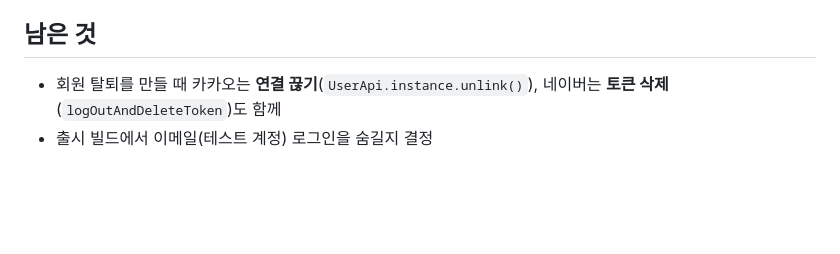
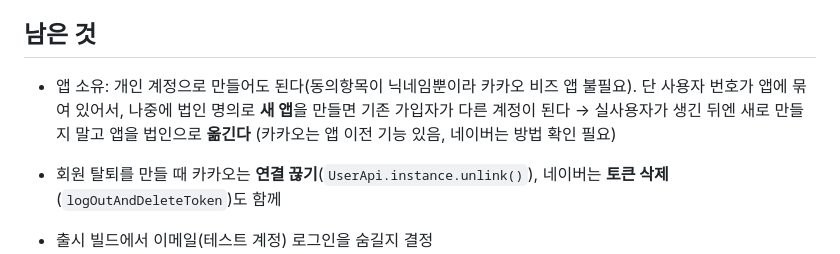
Before and after one commit to redbrownbear/ProjcetErrand, a Markdown page: docs/소셜_로그인.md, the part around the change. Rendered like a GitHub page; blank space fills up the shorter version.

```diff
--- a/docs/소셜_로그인.md
+++ b/docs/소셜_로그인.md
@@ -65,5 +65,9 @@
 
 ## 남은 것
 
+- 앱 소유: 개인 계정으로 만들어도 된다(동의항목이 닉네임뿐이라 카카오 비즈 앱 불필요). 단 사용자 번호가 앱에 묶여 있어서,
+  나중에 법인 명의로 **새 앱**을 만들면 기존 가입자가 다른 계정이 된다 → 실사용자가 생긴 뒤엔 새로 만들지 말고 앱을 법인으로 **옮긴다**
+  (카카오는 앱 이전 기능 있음, 네이버는 방법 확인 필요)
+
 - 회원 탈퇴를 만들 때 카카오는 **연결 끊기**(`UserApi.instance.unlink()`), 네이버는 **토큰 삭제**(`logOutAndDeleteToken`)도 함께
 - 출시 빌드에서 이메일(테스트 계정) 로그인을 숨길지 결정
```
Also changed, not shown: docs/WORKLOG.md (+3 -0 lines).
